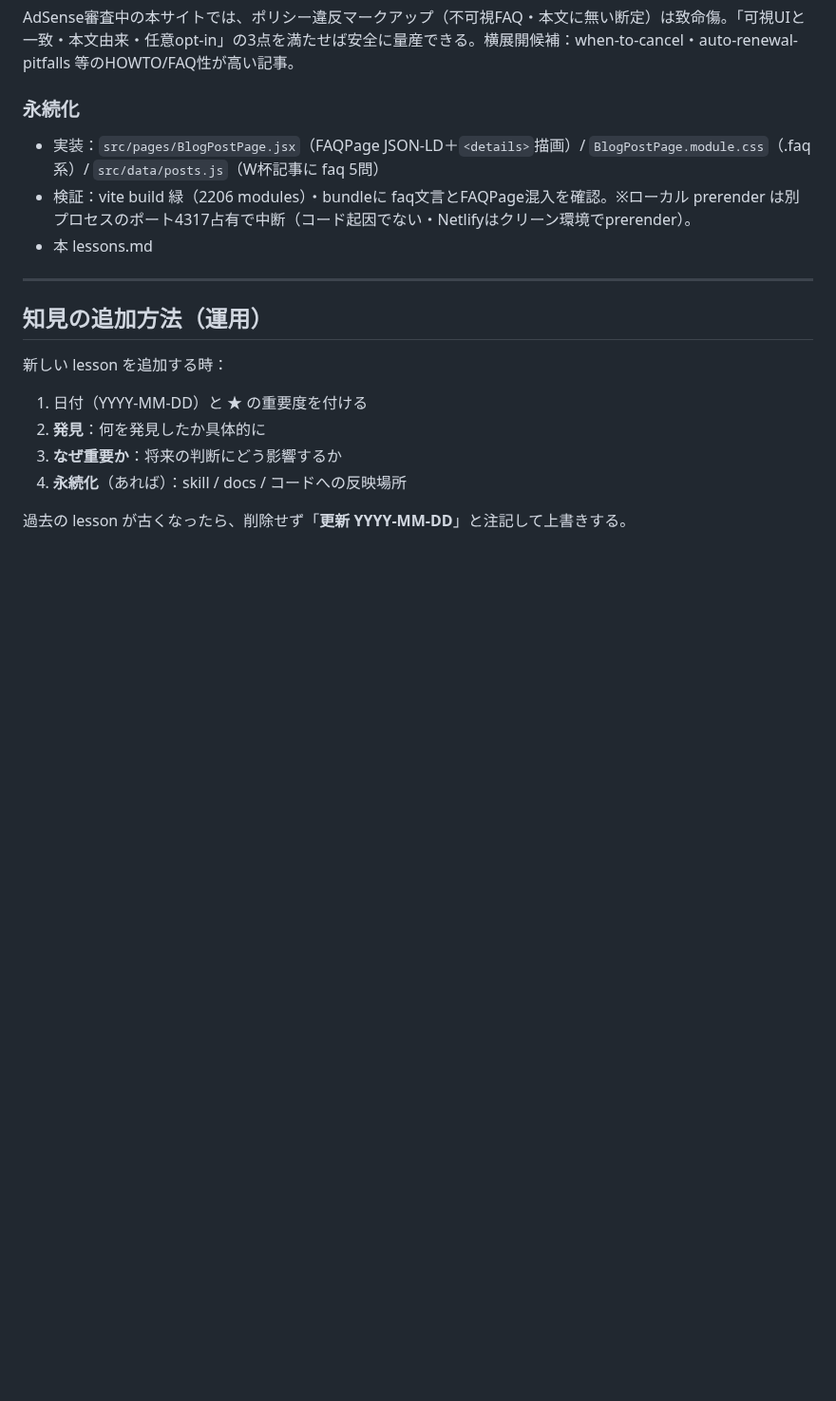
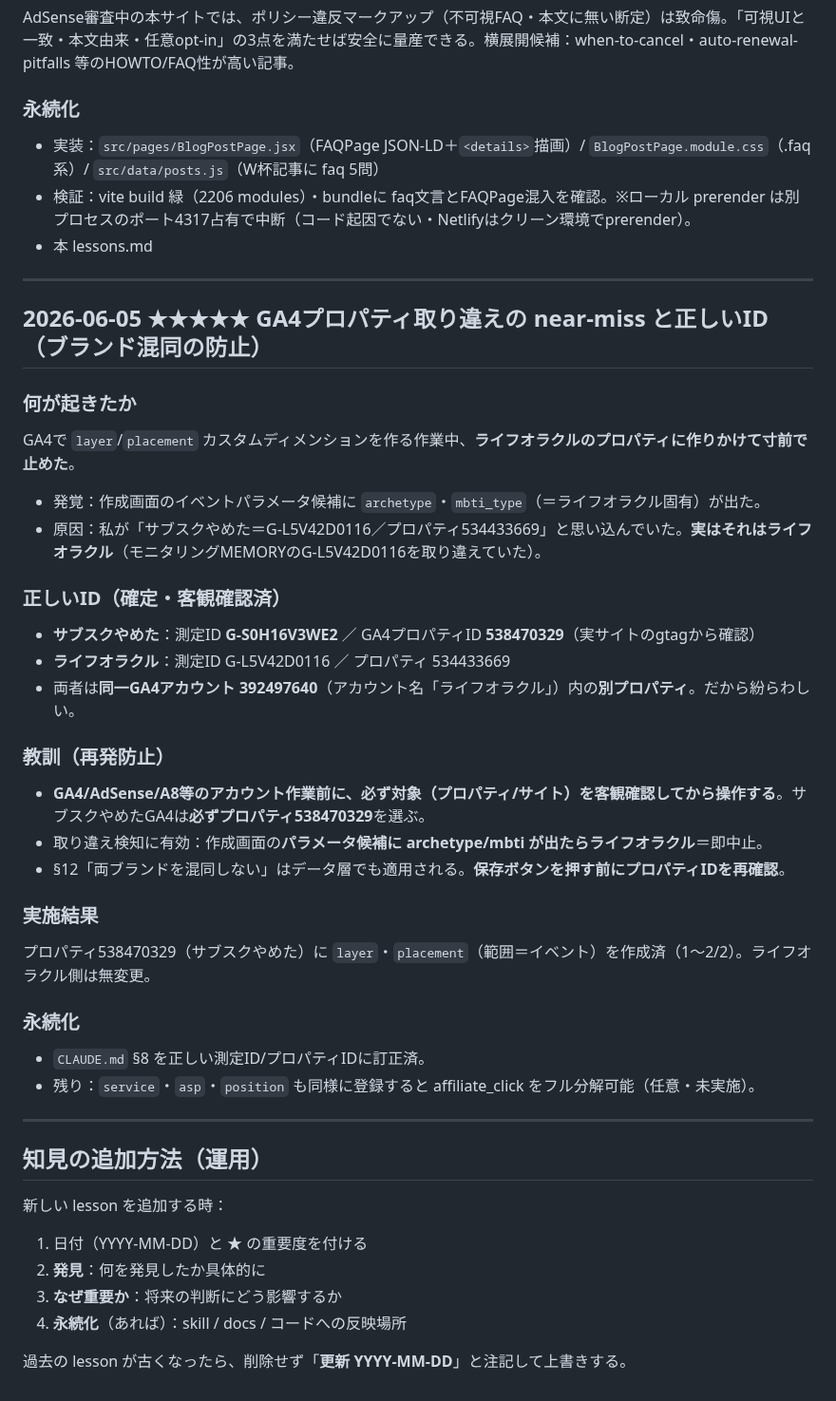
Before and after one commit to toshioshintani-sys/subsuku-yameta-web, a Markdown page: docs/lessons.md, the part around the change. Shown at 95% size. Rendered like a GitHub page; blank space fills up the shorter version.

Commit message:
docs: GA4の正しいID訂正（サブスクやめた=538470329/G-S0H16V3WE2）＋near-miss記録
- 判明：サブスクやめたGA4は測定ID G-S0H16V3WE2・プロパティ538470329。G-L5V42D0116/534433669はライフオラクル（取り違えを訂正）
- カスタムディメンション layer/placement（イベント範囲）を538470329に作成済（GA4側作業・コード変更なし）
- §12ブランド混同防止：GA4作業前にプロパティ確認必須、archetype/mbti候補が出たらライフオラクル＝即中止

Co-Authored-By: Claude Opus 4.8 (1M context) <noreply@anthropic.com>

```diff
--- a/docs/lessons.md
+++ b/docs/lessons.md
@@ -775,6 +775,32 @@ AdSense審査中の本サイトでは、ポリシー違反マークアップ（
 
 ---
 
+## 2026-06-05 ★★★★★ GA4プロパティ取り違えの near-miss と正しいID（ブランド混同の防止）
+
+### 何が起きたか
+GA4で `layer`/`placement` カスタムディメンションを作る作業中、**ライフオラクルのプロパティに作りかけて寸前で止めた**。
+- 発覚：作成画面のイベントパラメータ候補に `archetype`・`mbti_type`（＝ライフオラクル固有）が出た。
+- 原因：私が「サブスクやめた＝G-L5V42D0116／プロパティ534433669」と思い込んでいた。**実はそれはライフオラクル**（モニタリングMEMORYのG-L5V42D0116を取り違えていた）。
+
+### 正しいID（確定・客観確認済）
+- **サブスクやめた**：測定ID **G-S0H16V3WE2** ／ GA4プロパティID **538470329**（実サイトのgtagから確認）
+- **ライフオラクル**：測定ID G-L5V42D0116 ／ プロパティ 534433669
+- 両者は**同一GA4アカウント 392497640**（アカウント名「ライフオラクル」）内の**別プロパティ**。だから紛らわしい。
+
+### 教訓（再発防止）
+- **GA4/AdSense/A8等のアカウント作業前に、必ず対象（プロパティ/サイト）を客観確認してから操作する**。サブスクやめたGA4は**必ずプロパティ538470329**を選ぶ。
+- 取り違え検知に有効：作成画面の**パラメータ候補に archetype/mbti が出たらライフオラクル**＝即中止。
+- §12「両ブランドを混同しない」はデータ層でも適用される。**保存ボタンを押す前にプロパティIDを再確認**。
+
+### 実施結果
+プロパティ538470329（サブスクやめた）に `layer`・`placement`（範囲＝イベント）を作成済（1～2/2）。ライフオラクル側は無変更。
+
+### 永続化
+- `CLAUDE.md` §8 を正しい測定ID/プロパティIDに訂正済。
+- 残り：`service`・`asp`・`position` も同様に登録すると affiliate_click をフル分解可能（任意・未実施）。
+
+---
+
 ## 知見の追加方法（運用）
 
 新しい lesson を追加する時：
```
Also changed, not shown: CLAUDE.md (+3 -1 lines).
